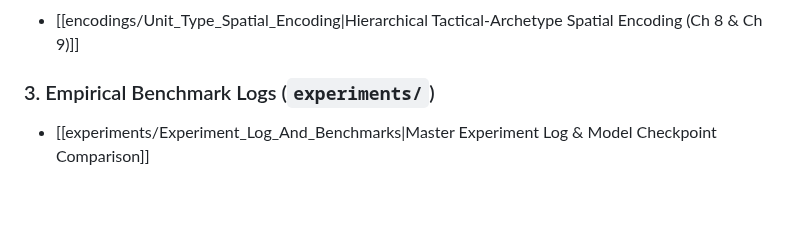
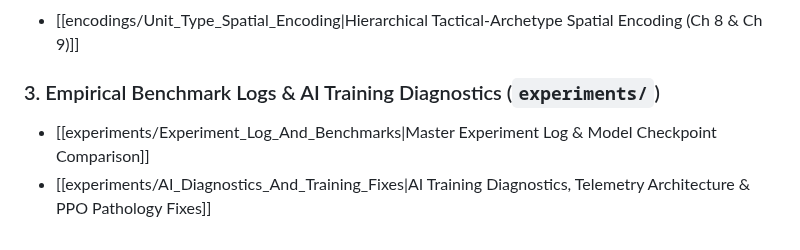
Before and after one commit to robindelis/CoC-AI-, a Markdown page: obsidian_vault/00_Index_MOC.md, the part around the change. Drawn GitHub-style; blank space fills up the shorter version.

```diff
--- a/obsidian_vault/00_Index_MOC.md
+++ b/obsidian_vault/00_Index_MOC.md
@@ -39,5 +39,6 @@ Open the interactive 2D whiteboard visualizer presenting side-by-side architectu
 ### 2. Spatial & Tensor Encodings (`encodings/`)
 - [[encodings/Unit_Type_Spatial_Encoding|Hierarchical Tactical-Archetype Spatial Encoding (Ch 8 & Ch 9)]]
 
-### 3. Empirical Benchmark Logs (`experiments/`)
+### 3. Empirical Benchmark Logs & AI Training Diagnostics (`experiments/`)
 - [[experiments/Experiment_Log_And_Benchmarks|Master Experiment Log & Model Checkpoint Comparison]]
+- [[experiments/AI_Diagnostics_And_Training_Fixes|AI Training Diagnostics, Telemetry Architecture & PPO Pathology Fixes]]
```
Also changed, not shown: obsidian_vault/runs/v1_baseline_8ch.md (+8 -6 lines), obsidian_vault/runs/v2_archetype_10ch.md (+13 -9 lines), obsidian_vault/assets/charts/v2_ai_diagnostics_telemetry.png, 10 other files.
